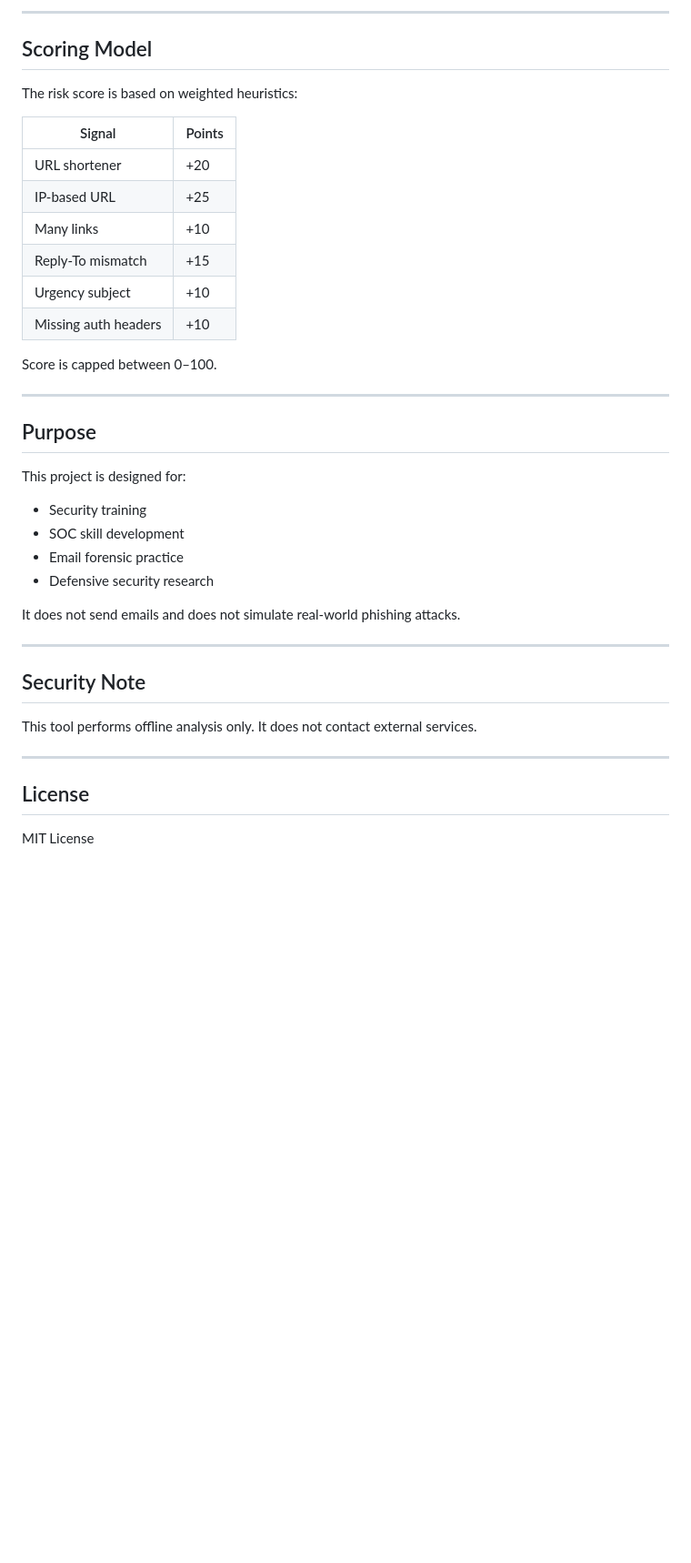
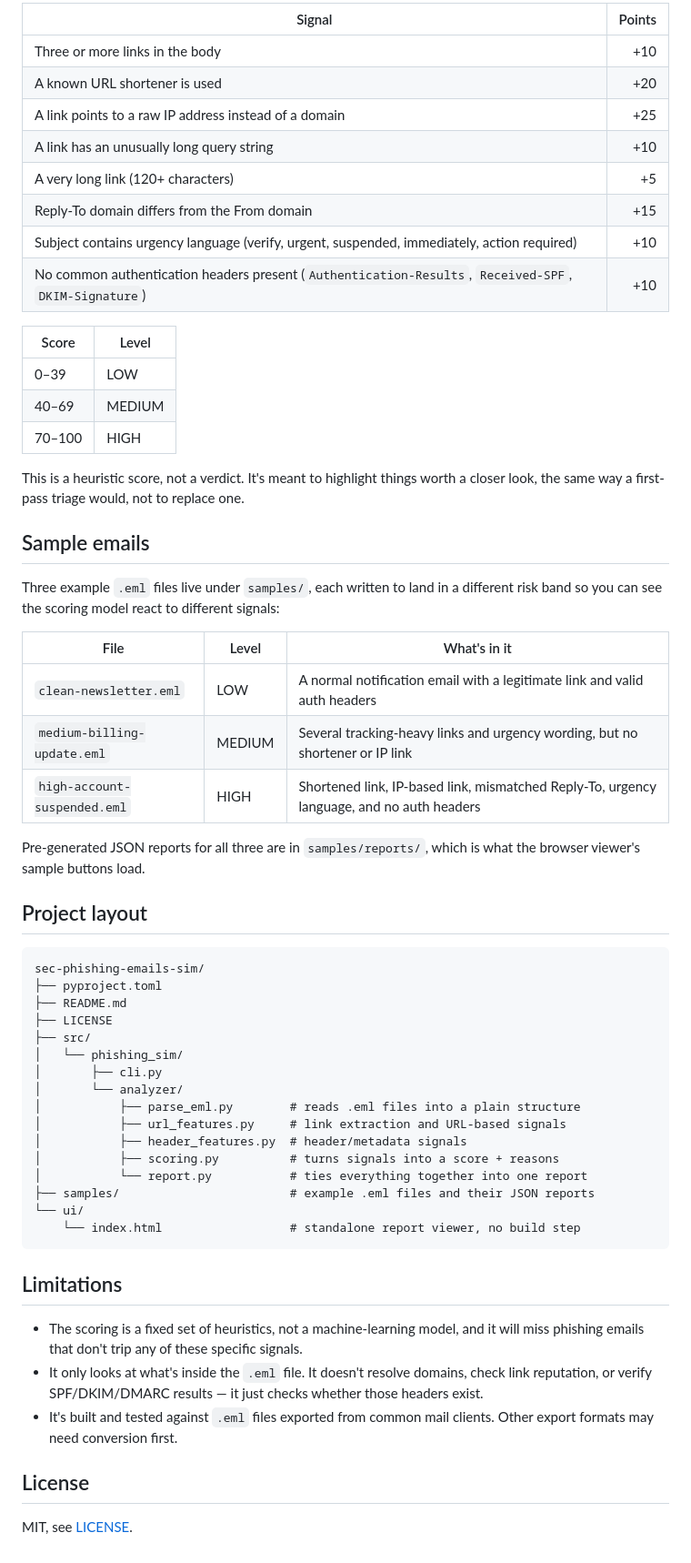
Before and after one commit to Ako1O/sec-phishing-emails-sim, a Markdown page: README.md, the part around one of its changes. Shown at 91% size. Rendered like a GitHub page; blank space fills up the shorter version.

````diff
--- a/README.md
+++ b/README.md
@@ -102,43 +88,68 @@ phishsim analyze samples/test.eml --json report.json
 
----
+| Signal                                          | Points |
+|--------------------------------------------------|-------:|
+| Three or more links in the body                  |    +10 |
+| A known URL shortener is used                     |    +20 |
+| A link points to a raw IP address instead of a domain |  +25 |
+| A link has an unusually long query string          |    +10 |
+| A very long link (120+ characters)                 |    +5  |
+| Reply-To domain differs from the From domain        |    +15 |
+| Subject contains urgency language (verify, urgent, suspended, immediately, action required) | +10 |
+| No common authentication headers present (`Authentication-Results`, `Received-SPF`, `DKIM-Signature`) | +10 |
 
-##  Scoring Model
+| Score  | Level  |
+|--------|--------|
+| 0–39   | LOW    |
+| 40–69  | MEDIUM |
+| 70–100 | HIGH   |
 
-The risk score is based on weighted heuristics:
+This is a heuristic score, not a verdict. It's meant to highlight things worth a closer look, the
+same way a first-pass triage would, not to replace one.
 
-| Signal | Points |
-|--------|--------|
-| URL shortener | +20 |
-| IP-based URL | +25 |
-| Many links | +10 |
-| Reply-To mismatch | +15 |
-| Urgency subject | +10 |
-| Missing auth headers | +10 |
+## Sample emails
 
-Score is capped between 0–100.
+Three example `.eml` files live under `samples/`, each written to land in a different risk band so
+you can see the scoring model react to different signals:
 
----
+| File                                | Level  | What's in it |
+|--------------------------------------|--------|---------------|
+| `clean-newsletter.eml`                | LOW    | A normal notification email with a legitimate link and valid auth headers |
+| `medium-billing-update.eml`           | MEDIUM | Several tracking-heavy links and urgency wording, but no shortener or IP link |
+| `high-account-suspended.eml`          | HIGH   | Shortened link, IP-based link, mismatched Reply-To, urgency language, and no auth headers |
 
-##  Purpose
+Pre-generated JSON reports for all three are in `samples/reports/`, which is what the browser
+viewer's sample buttons load.
 
-This project is designed for:
+## Project layout
 
-- Security training
-- SOC skill development
-- Email forensic practice
-- Defensive security research
+```
+sec-phishing-emails-sim/
+├── pyproject.toml
+├── README.md
+├── LICENSE
+├── src/
+│   └── phishing_sim/
+│       ├── cli.py
+│       └── analyzer/
+│           ├── parse_eml.py        # reads .eml files into a plain structure
+│           ├── url_features.py     # link extraction and URL-based signals
+│           ├── header_features.py  # header/metadata signals
+│           ├── scoring.py          # turns signals into a score + reasons
+│           └── report.py           # ties everything together into one report
+├── samples/                        # example .eml files and their JSON reports
+└── ui/
+    └── index.html                  # standalone report viewer, no build step
+```
 
-It does not send emails and does not simulate real-world phishing attacks.
+## Limitations
 
----
+- The scoring is a fixed set of heuristics, not a machine-learning model, and it will miss phishing
+  emails that don't trip any of these specific signals.
+- It only looks at what's inside the `.eml` file. It doesn't resolve domains, check link
+  reputation, or verify SPF/DKIM/DMARC results — it just checks whether those headers exist.
+- It's built and tested against `.eml` files exported from common mail clients. Other export
+  formats may need conversion first.
 
-##  Security Note
+## License
 
-This tool performs offline analysis only.
-It does not contact external services.
-
----
-
-##  License
-
-MIT License
+MIT, see [LICENSE](LICENSE).
````
Also changed, not shown: other parts of README.md (+59 -73 lines), docs/screenshots/ui-empty-state.png (added), docs/screenshots/ui-high-risk-report.png (added), docs/screenshots/ui-low-risk-report.png (added), 12 other files.
